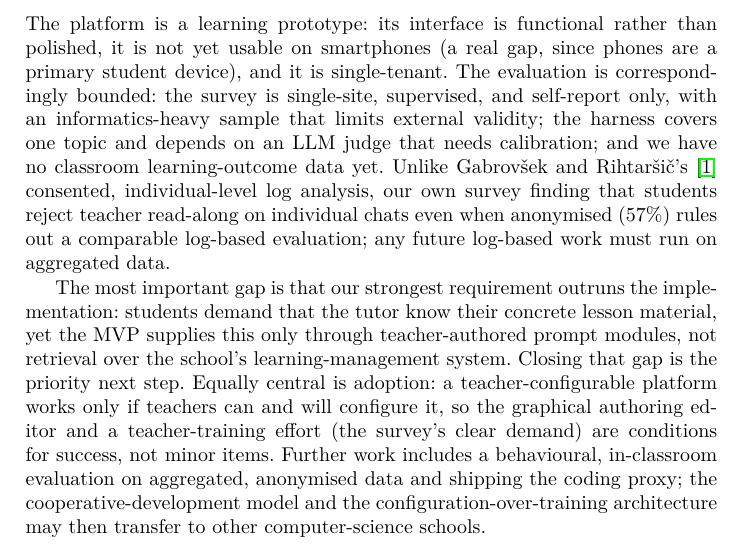
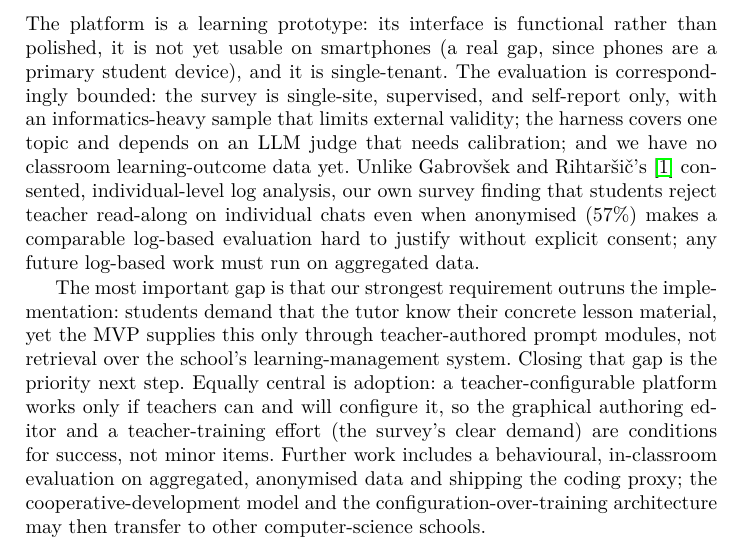
Before and after one commit to general-stuff/novedu-imcl2026-wip-paper, a LaTeX paper (wip-paper/novedu-wip.tex): part of page 8 of 9, cut so that both start at the same text. Compiled offline with pdfLaTeX.

Commit message:
Soften log-analysis limitation sentence

```diff
--- a/wip-paper/novedu-wip.tex
+++ b/wip-paper/novedu-wip.tex
@@ -171,7 +171,7 @@ These results are preliminary: a single topic, small per-cell counts, and an LLM
 \section{Limitations and Next Steps}
 \label{sec:limitations}
 
-The platform is a learning prototype: its interface is functional rather than polished, it is not yet usable on smartphones (a real gap, since phones are a primary student device), and it is single-tenant. The evaluation is correspondingly bounded: the survey is single-site, supervised, and self-report only, with an informatics-heavy sample that limits external validity; the harness covers one topic and depends on an LLM judge that needs calibration; and we have no classroom learning-outcome data yet. Unlike Gabrovšek and Rihtaršič's~\cite{gabrovsek2025custom} consented, individual-level log analysis, our own survey finding that students reject teacher read-along on individual chats even when anonymised ($57\%$) rules out a comparable log-based evaluation; any future log-based work must run on aggregated data.
+The platform is a learning prototype: its interface is functional rather than polished, it is not yet usable on smartphones (a real gap, since phones are a primary student device), and it is single-tenant. The evaluation is correspondingly bounded: the survey is single-site, supervised, and self-report only, with an informatics-heavy sample that limits external validity; the harness covers one topic and depends on an LLM judge that needs calibration; and we have no classroom learning-outcome data yet. Unlike Gabrovšek and Rihtaršič's~\cite{gabrovsek2025custom} consented, individual-level log analysis, our own survey finding that students reject teacher read-along on individual chats even when anonymised ($57\%$) makes a comparable log-based evaluation hard to justify without explicit consent; any future log-based work must run on aggregated data.
 
 The most important gap is that our strongest requirement outruns the implementation: students demand that the tutor know their concrete lesson material, yet the MVP supplies this only through teacher-authored prompt modules, not retrieval over the school's learning-management system. Closing that gap is the priority next step. Equally central is adoption: a teacher-configurable platform works only if teachers can and will configure it, so the graphical authoring editor and a teacher-training effort (the survey's clear demand) are conditions for success, not minor items. Further work includes a behavioural, in-classroom evaluation on aggregated, anonymised data and shipping the coding proxy; the cooperative-development model and the configuration-over-training architecture may then transfer to other computer-science schools.
 
```
